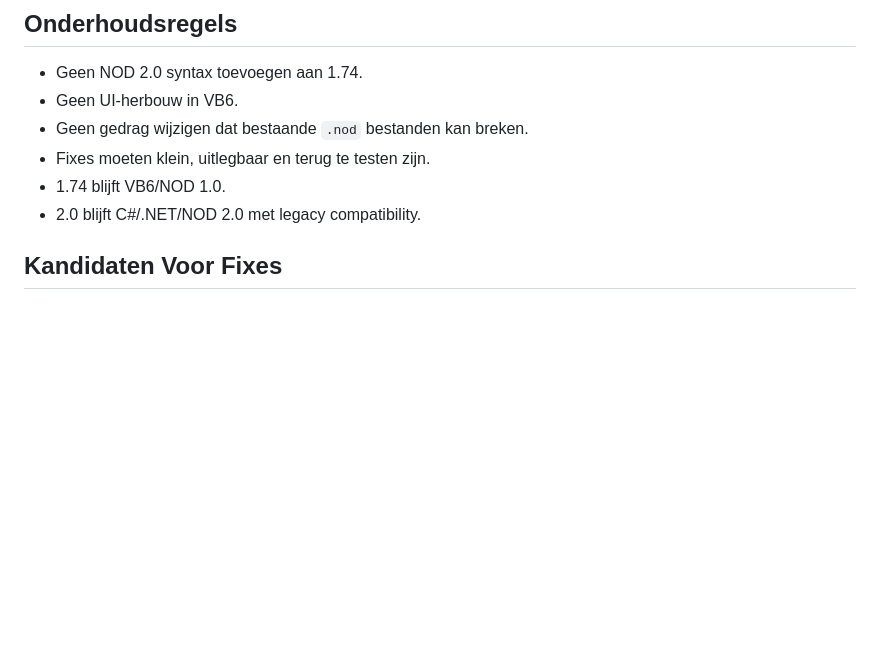
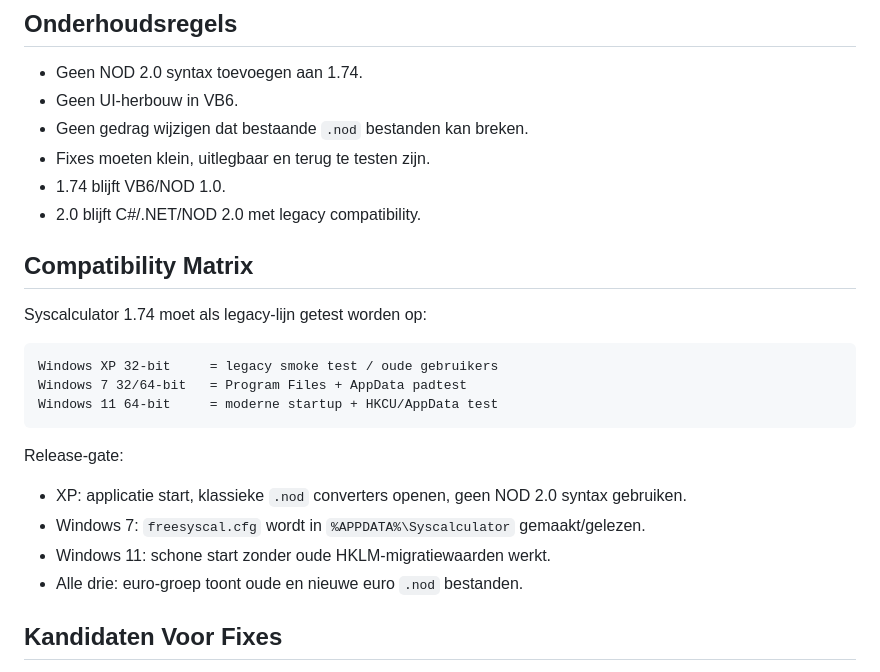
Before and after one commit to edwtie/Syscalculator, a Markdown page: docs/SYSCALCULATOR_1_74_MAINTENANCE.md, the part around the change. Drawn GitHub-style; blank space fills up the shorter version.

````diff
--- a/docs/SYSCALCULATOR_1_74_MAINTENANCE.md
+++ b/docs/SYSCALCULATOR_1_74_MAINTENANCE.md
@@ -52,6 +52,23 @@ nulnul
 - Fixes moeten klein, uitlegbaar en terug te testen zijn.
 - 1.74 blijft VB6/NOD 1.0.
 - 2.0 blijft C#/.NET/NOD 2.0 met legacy compatibility.
+
+## Compatibility Matrix
+
+Syscalculator 1.74 moet als legacy-lijn getest worden op:
+
+```text
+Windows XP 32-bit     = legacy smoke test / oude gebruikers
+Windows 7 32/64-bit   = Program Files + AppData padtest
+Windows 11 64-bit     = moderne startup + HKCU/AppData test
+```
+
+Release-gate:
+
+- XP: applicatie start, klassieke `.nod` converters openen, geen NOD 2.0 syntax gebruiken.
+- Windows 7: `freesyscal.cfg` wordt in `%APPDATA%\Syscalculator` gemaakt/gelezen.
+- Windows 11: schone start zonder oude HKLM-migratiewaarden werkt.
+- Alle drie: euro-groep toont oude en nieuwe euro `.nod` bestanden.
 
 ## Kandidaten Voor Fixes
 
````
Also changed, not shown: CHANGELOG.md (+1 -0 lines), legacy/Syscalculator174.VB6/README.md (+18 -0 lines).
